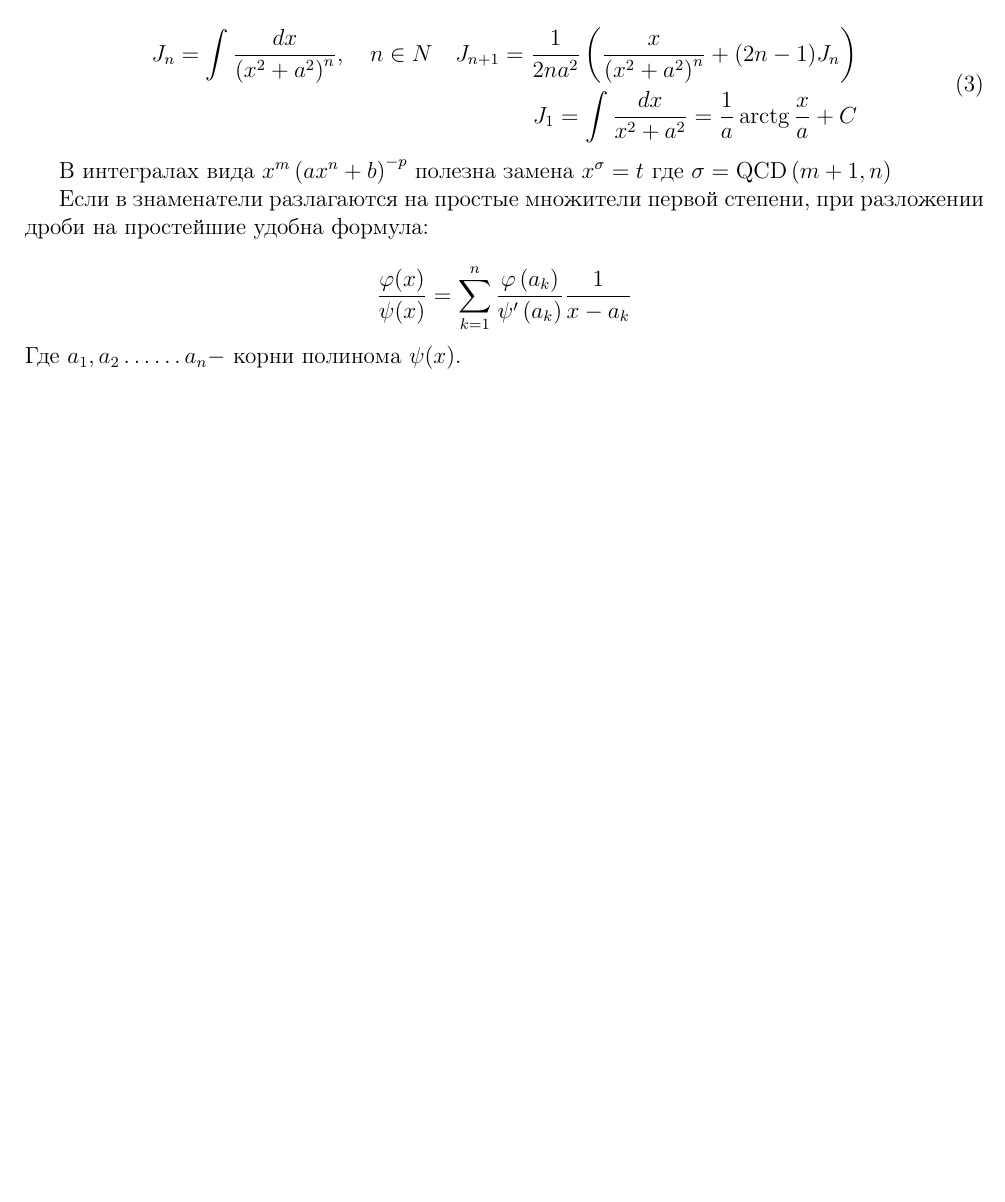
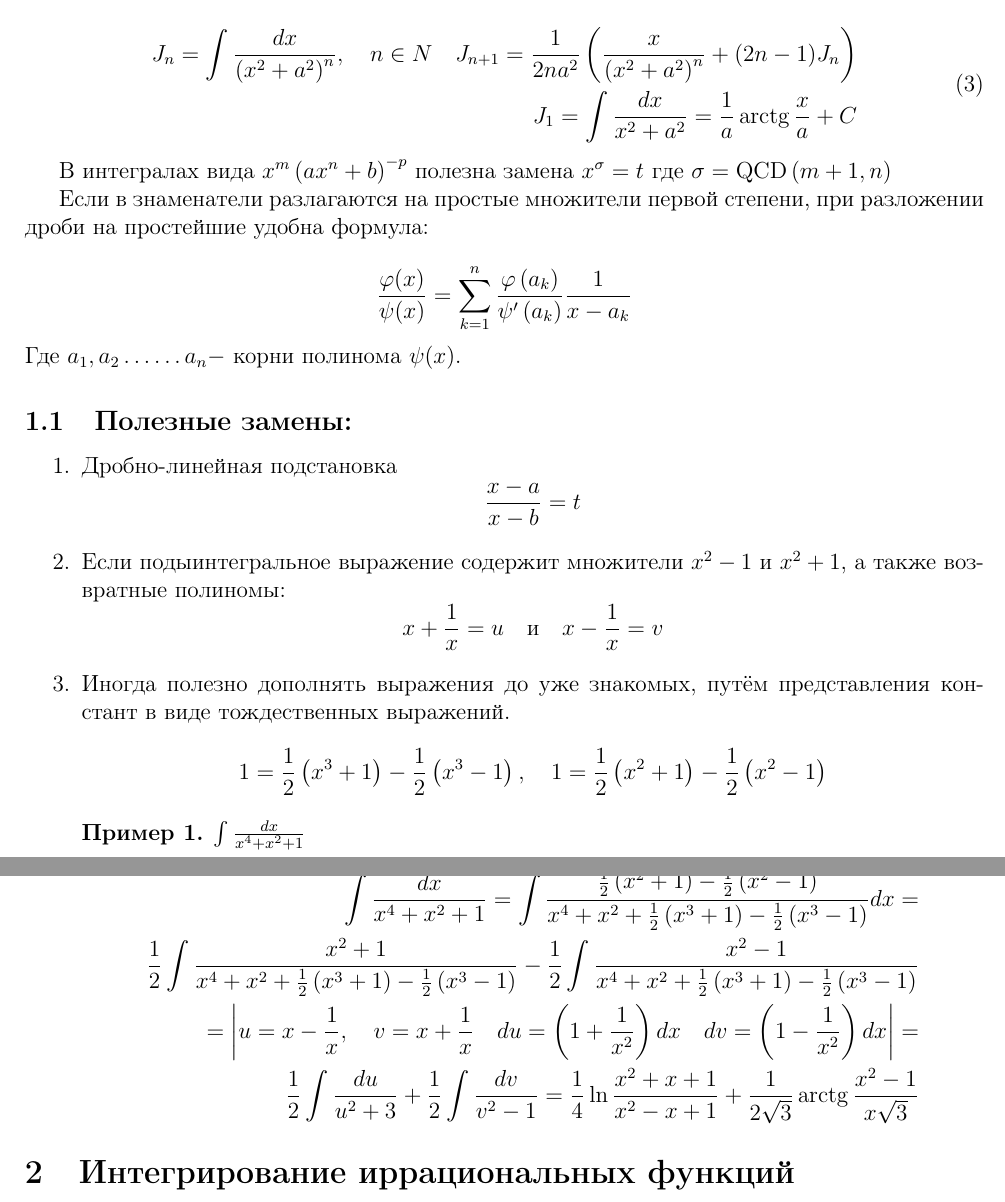
Before and after one commit to scaevola96/theormin, a LaTeX document (Mathematica I/Cheatsheet.tex): part of the page before the commit and two parts of pages 1 and 2 of 2 after it, the two joined at a grey line, cut so that both start at the same text, the shorter picture padded with empty space. Compiled offline with pdfLaTeX.

Commit message:
Integration

```diff
--- a/Mathematica I/Cheatsheet.tex
+++ b/Mathematica I/Cheatsheet.tex
@@ -25,6 +25,7 @@
 \usepackage{icomma} % "Умная" запятая: $0,2$ --- число, $0, 2$ --- перечисление
 
 %% Теоремы
+\newtheorem{lemma}{Пример}
 
 %%
 
@@ -103,4 +104,44 @@
 	$$
 	Где $a_{1}, a_{2} \dots \ldots a_{n} -$ корни полинома $ \psi(x) $.
 
+	\subsection{Полезные замены:}
+	\begin{enumerate}
+		\item
+		Дробно-линейная подстановка
+		\[
+		\frac{x-a}{x-b}=t
+		\]
+		\item
+		Если подыинтегральное выражение содержит множители $x^{2}-1$ и $x^{2}+1$, а также возвратные полиномы:
+		\[
+		x+\frac{1}{x}=u \quad \text{и} \quad x-\frac{1}{x}=v
+		\]
+
+		\item
+		Иногда полезно дополнять выражения до уже знакомых, путём представления констант в виде тождественных выражений.
+		$$1=\frac{1}{2}\left(x^{3}+1\right)-\frac{1}{2}\left(x^{3}-1\right), \quad 1=\frac{1}{2}\left(x^{2}+1\right)-\frac{1}{2}\left(x^{2}-1\right)$$
+		\begin{lemma}
+			$\int \frac{d x}{x^{4}+x^{2}+1}$
+		\end{lemma}
+
+	\end{enumerate}
+	\subsection{Некоторые содержательные примеры}
+	\begin{enumerate}
+		\item
+			$$
+			\begin{aligned}
+				\int \frac{d x}{x^{4}+x^{2}+1}=\int \frac{\frac{1}{2}\left(x^{2}+1\right)-\frac{1}{2}\left(x^{2}-1\right)}{x^{4}+x^{2} + \frac{1}{2}\left(x^{3}+1\right)-\frac{1}{2}\left(x^{3}-1\right)} d x =\\ \frac{1}{2} \int \frac{x^{2}+1}{x^4+x^2+\frac{1}{2}\left(x^3+1\right)-\frac{1}{2}\left(x^3-1\right)} -
+				\frac{1}{2} \int \frac{x^{2}-1}{x^4+x^2+\frac{1}{2}\left(x^3+1\right)-\frac{1}{2}\left(x^3-1\right)} \\
+				=\left|u=x-\frac{1}{x}, \quad v=x+\frac{1}{x} \quad  d u = \left(1+\frac{1}{x^2}\right) d x \quad d v = \left(1-\frac{1}{x^2}\right) d x\right| =\\
+				\frac{1}{2} \int \frac{du}{u^2+3}+ \frac{1}{2} \int \frac{dv}{v^2-1}=\frac{1}{4} \ln \frac{x^{2}+x+1}{x^{2}-x+1}+\frac{1}{2 \sqrt{3}} \operatorname{arctg} \frac{x^{2}-1}{x \sqrt{3}}
+			\end{aligned}
+			$$
+	\end{enumerate}
+
+
+
+
+	\section{Интегрирование иррациональных функций}
+
+
 \end{document} % конец документа
```
Also changed, not shown: Mathematica I/Cheatsheet.pdf, 4 other files.
